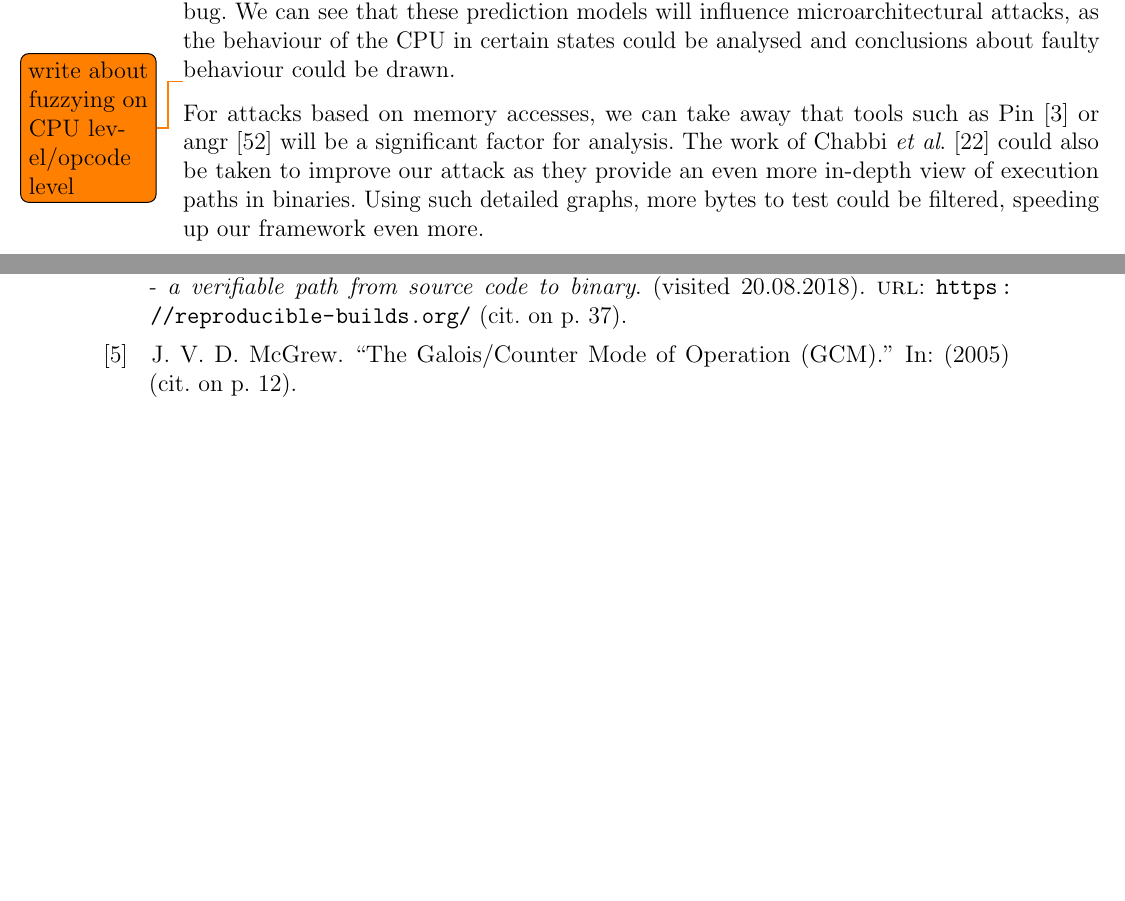
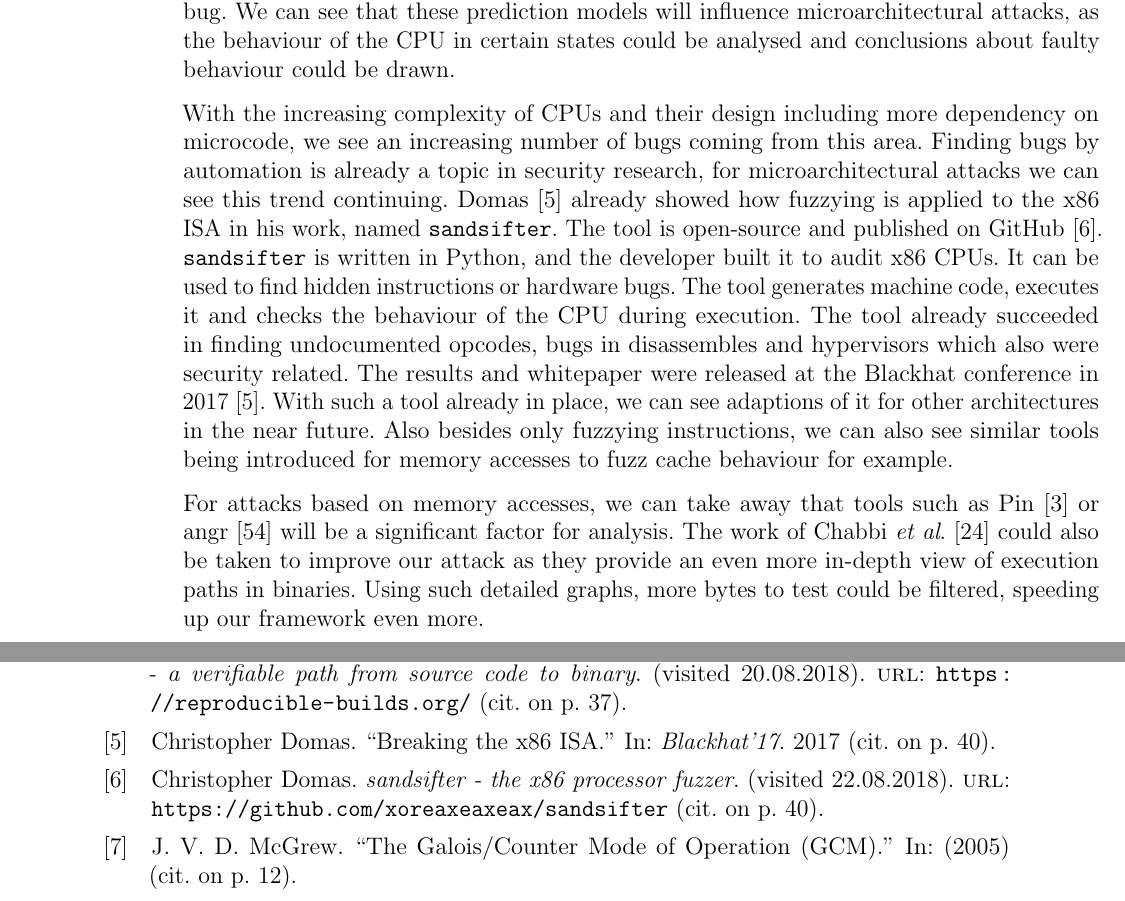
Before and after one commit to sigttou/db_master_thesis, a LaTeX thesis (thesis/main.tex, which reads thesis/futurework.tex): two parts of pages 52 and 55 of 58 before the commit and two parts of pages 52 and 55 of 59 after it, joined at a grey line, cut so that both start at the same text, the shorter picture padded with empty space. Compiled offline with pdfLaTeX; an older LaTeX class or package is replaced by its successor.

Commit message:
ADD: future work about CPU fuzzying

```diff
--- a/thesis/futurework.tex
+++ b/thesis/futurework.tex
@@ -62,7 +62,22 @@ that these prediction models will influence microarchitectural attacks, as the
 behaviour of the CPU in certain states could be analysed and conclusions about
 faulty behaviour could be drawn.
 
-\todo{write about fuzzying on CPU level/opcode level}
+With the increasing complexity of CPUs and their design including more
+dependency on microcode, we see an increasing number of bugs coming from this
+area. Finding bugs by automation is already a topic in security research, for
+microarchitectural attacks we can see this trend continuing.
+Domas~\cite{sandsifter} already showed how fuzzying is applied to the x86 ISA in
+his work, named \texttt{sandsifter}. The tool is open-source and published on
+GitHub~\cite{sandsifterurl}. \texttt{sandsifter} is written in Python, and the
+developer built it to audit x86 CPUs. It can be used to find hidden instructions
+or hardware bugs. The tool generates machine code, executes it and checks the
+behaviour of the CPU during execution. The tool already succeeded in finding
+undocumented opcodes, bugs in disassembles and hypervisors which also were
+security related. The results and whitepaper were released at the Blackhat
+conference in 2017~\cite{sandsifter}. With such a tool already in place, we can
+see adaptions of it for other architectures in the near future. Also besides
+only fuzzying instructions, we can also see similar tools being introduced for
+memory accesses to fuzz cache behaviour for example.
 
 For attacks based on memory accesses, we can take away that tools such as
 Pin~\cite{pintool} or angr~\cite{angrpaper} will be a significant factor for
```
Also changed, not shown: thesis/references-biblatex.bib (+14 -0 lines).
